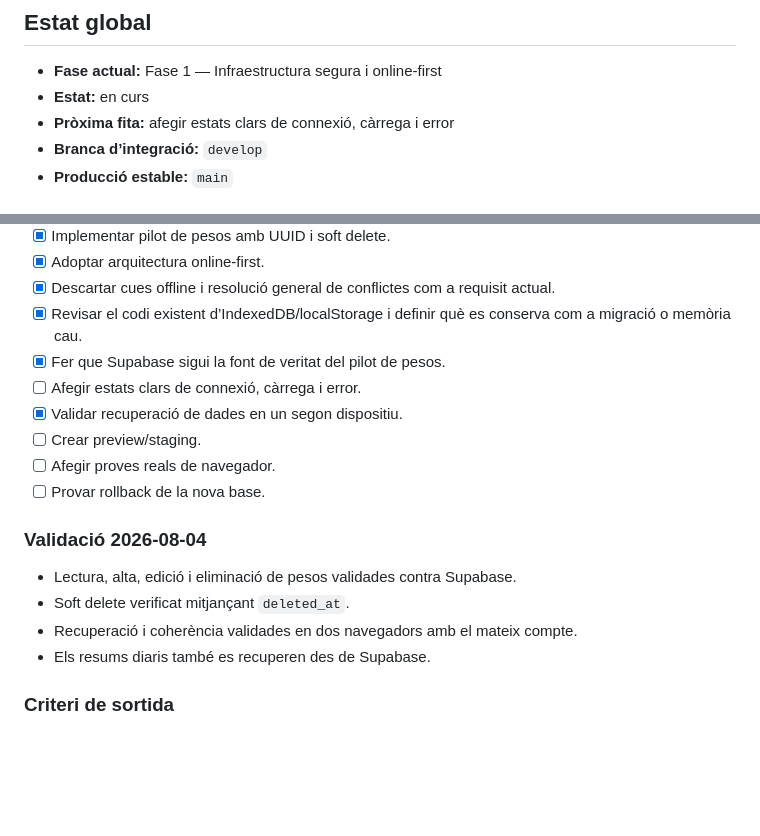
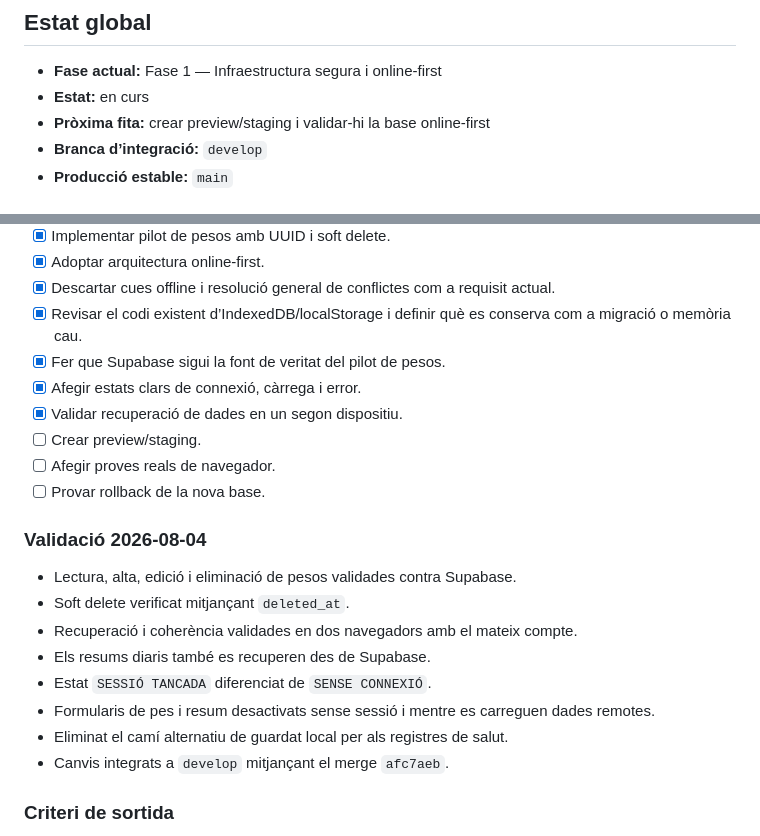
Before and after one commit to mseglla/health-coach, a Markdown page: PROJECT_STATUS.md, 2 parts joined by grey strips. Drawn GitHub-style; blank space fills up the shorter version.

Commit message:
docs: mark online-first states milestone complete

```diff
--- a/PROJECT_STATUS.md
+++ b/PROJECT_STATUS.md
@@ -10,7 +10,7 @@ Construir un sistema personal de salut i rendiment que integri Apple Watch i App
 
 - **Fase actual:** Fase 1 — Infraestructura segura i online-first
 - **Estat:** en curs
-- **Pròxima fita:** afegir estats clars de connexió, càrrega i error
+- **Pròxima fita:** crear preview/staging i validar-hi la base online-first
 - **Branca d’integració:** `develop`
 - **Producció estable:** `main`
 
@@ -36,7 +36,7 @@ Construir un sistema personal de salut i rendiment que integri Apple Watch i App
 - [x] Descartar cues offline i resolució general de conflictes com a requisit actual.
 - [x] Revisar el codi existent d’IndexedDB/localStorage i definir què es conserva com a migració o memòria cau.
 - [x] Fer que Supabase sigui la font de veritat del pilot de pesos.
-- [ ] Afegir estats clars de connexió, càrrega i error.
+- [x] Afegir estats clars de connexió, càrrega i error.
 - [x] Validar recuperació de dades en un segon dispositiu.
 - [ ] Crear preview/staging.
 - [ ] Afegir proves reals de navegador.
@@ -48,6 +48,10 @@ Construir un sistema personal de salut i rendiment que integri Apple Watch i App
 - Soft delete verificat mitjançant `deleted_at`.
 - Recuperació i coherència validades en dos navegadors amb el mateix compte.
 - Els resums diaris també es recuperen des de Supabase.
+- Estat `SESSIÓ TANCADA` diferenciat de `SENSE CONNEXIÓ`.
+- Formularis de pes i resum desactivats sense sessió i mentre es carreguen dades remotes.
+- Eliminat el camí alternatiu de guardat local per als registres de salut.
+- Canvis integrats a `develop` mitjançant el merge `afc7aeb`.
 
 ### Criteri de sortida
 
```
